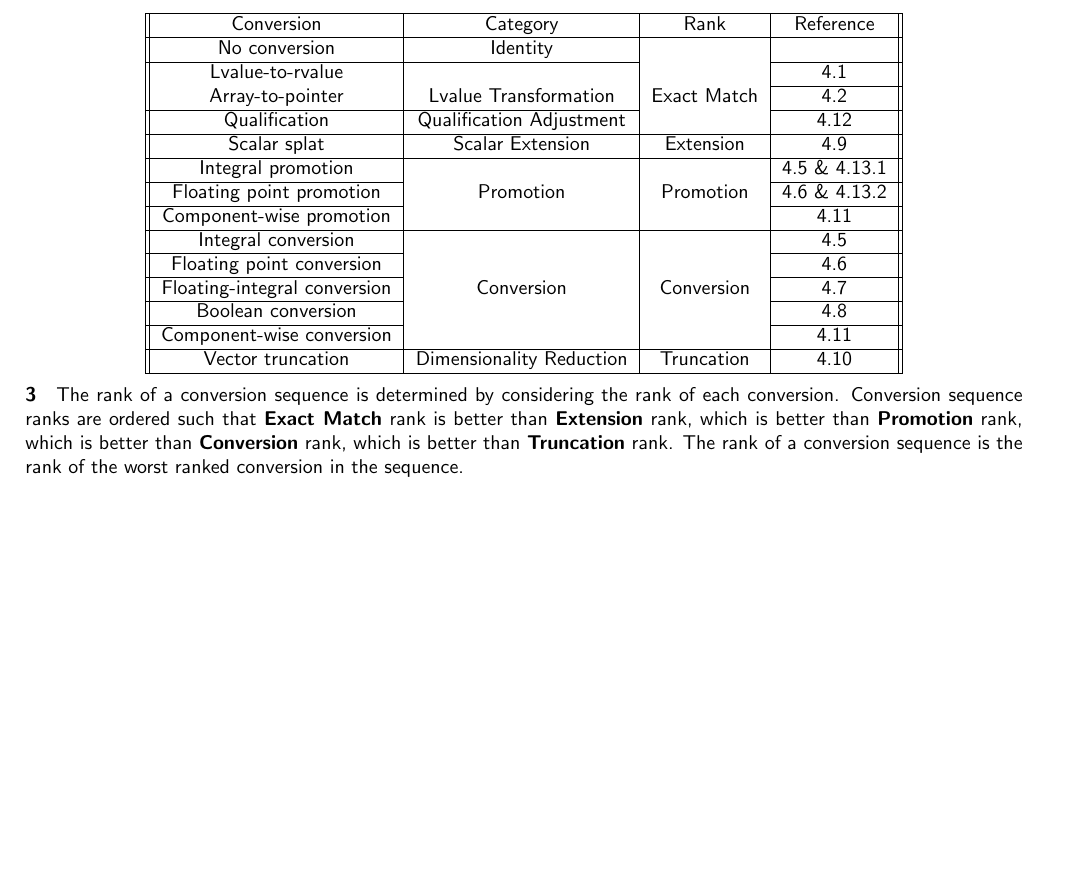
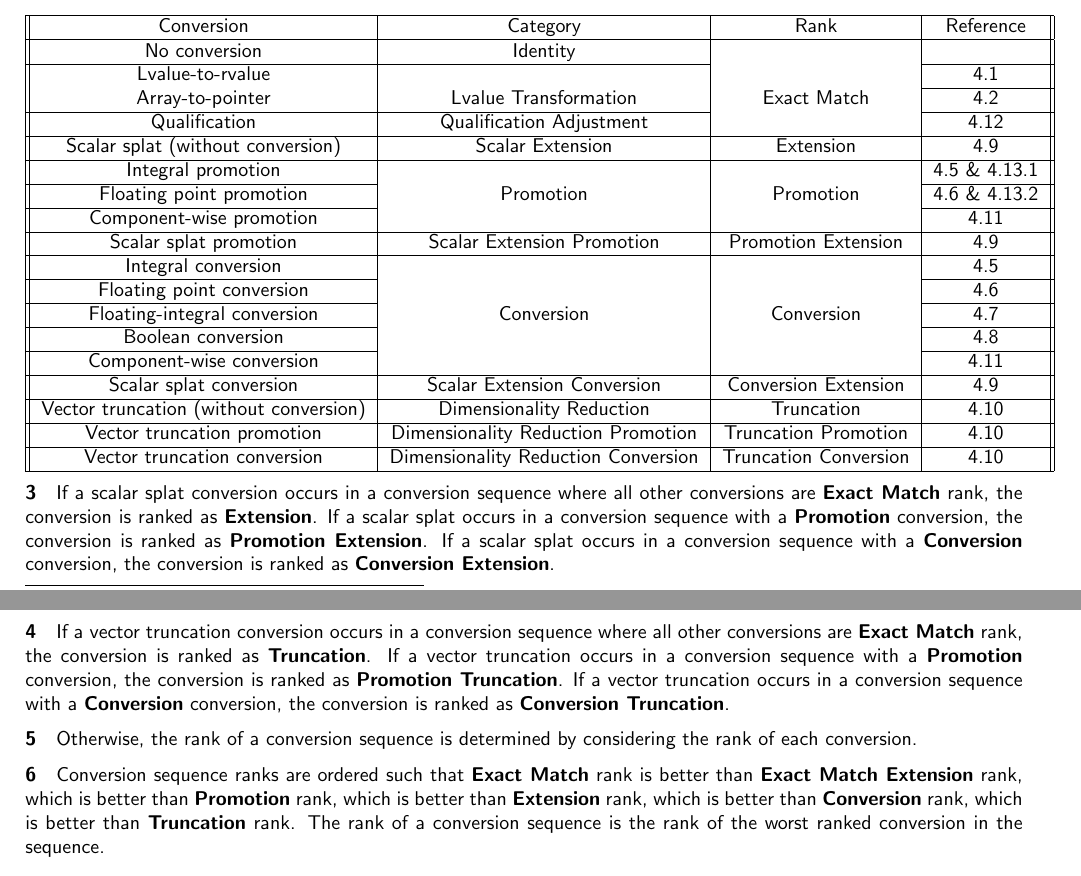
Before and after one commit to microsoft/hlsl-specs, a LaTeX thesis (specs/language/hlsl.tex, which reads specs/language/overloading.tex): part of page 29 of 39 before the commit and two parts of pages 29 and 30 of 39 after it, the two joined at a grey line, cut so that both start at the same text, the shorter picture padded with empty space. Compiled offline with pdfLaTeX.

Commit message:
Updating some wording around converion ranks

```diff
--- a/specs/language/overloading.tex
+++ b/specs/language/overloading.tex
@@ -271,7 +271,7 @@ below:
           & \ref{Conv.array} \\ \cline{1-2}\cline{4-4}
     Qualification & Qualification Adjustment & & \ref{Conv.qual} \\ \cline{1-4}
 
-    Scalar splat & Scalar Extension & Extension
+    Scalar splat (without conversion) & Scalar Extension & Extension
           & \ref{Conv.vsplat} \\ \cline{1-4}
 
     Integral promotion & &
@@ -280,6 +280,9 @@ below:
           & \ref{Conv.fconv} \& \ref{Conv.rank.float} \\ \cline{1-1}\cline{4-4}
     Component-wise promotion &  &  & \ref{Conv.cwise} \\ \cline{1-4}
 
+    Scalar splat promotion & Scalar Extension Promotion & Promotion Extension
+          & \ref{Conv.vsplat} \\ \cline{1-4}
+
     Integral conversion & & & \ref{Conv.iconv} \\ \cline{1-1}\cline{4-4}
     Floating point conversion &  &  & \ref{Conv.fconv} \\ \cline{1-1}\cline{4-4}
     Floating-integral conversion & Conversion & Conversion
@@ -287,18 +290,46 @@ below:
     Boolean conversion &  &  & \ref{Conv.bool} \\ \cline{1-1}\cline{4-4}
     Component-wise conversion &  &  & \ref{Conv.cwise} \\ \cline{1-4}
 
-    Vector truncation & Dimensionality Reduction & Truncation
-          & \ref{Conv.vtrunc} \\ \cline{1-4}
+    Scalar splat conversion & Scalar Extension Conversion & Conversion Extension
+          & \ref{Conv.vsplat} \\ \cline{1-4}
+
+    Vector truncation (without conversion) & Dimensionality Reduction
+          & Truncation & \ref{Conv.vtrunc} \\ \cline{1-4}
+
+    Vector truncation promotion & Dimensionality Reduction Promotion
+          & Truncation Promotion  & \ref{Conv.vtrunc} \\ \cline{1-4}
+
+    Vector truncation conversion & Dimensionality Reduction Conversion
+          & Truncation Conversion & \ref{Conv.vtrunc} \\ \cline{1-4}
     \hline
   \end{tabular}
 \end{center}
 
-\p The rank of a conversion sequence is determined by considering the rank of
-each conversion. Conversion sequence ranks are ordered such that \textbf{Exact
-Match} rank is better than \textbf{Extension} rank, which is better than
-\textbf{Promotion} rank, which is better than \textbf{Conversion} rank, which is
-better than \textbf{Truncation} rank. The rank of a conversion sequence is the
-rank of the worst ranked conversion in the sequence.
+\p If a scalar splat conversion occurs in a conversion sequence where all other
+conversions are \textbf{Exact Match} rank, the conversion is ranked as
+\textbf{Extension}. If a scalar splat occurs in a conversion
+sequence with a \textbf{Promotion} conversion, the conversion is ranked as
+\textbf{Promotion Extension}. If a scalar splat occurs in a conversion
+sequence with a \textbf{Conversion} conversion, the conversion is ranked as
+\textbf{Conversion Extension}.
+
+\p If a vector truncation conversion occurs in a conversion sequence where all
+other conversions are \textbf{Exact Match} rank, the conversion is ranked as
+\textbf{Truncation}. If a vector truncation occurs in a conversion
+sequence with a \textbf{Promotion} conversion, the conversion is ranked as
+\textbf{Promotion Truncation}. If a vector truncation occurs in a conversion
+sequence with a \textbf{Conversion} conversion, the conversion is ranked as
+\textbf{Conversion Truncation}.
+
+\p Otherwise, the rank of a conversion sequence is determined by considering the
+rank of each conversion.
+
+\p Conversion sequence ranks are ordered such that \textbf{Exact
+Match} rank is better than \textbf{Exact Match Extension} rank, which is better
+than \textbf{Promotion} rank, which is better than \textbf{Extension} rank,
+which is better than \textbf{Conversion} rank, which is better than
+\textbf{Truncation} rank. The rank of a conversion sequence is the rank of the
+worst ranked conversion in the sequence.
 
 % TODO: Define user-defined conversion sequences. DXC doesn't actually support
 % these because we don't resolve overloads for user-defined conversion
```
